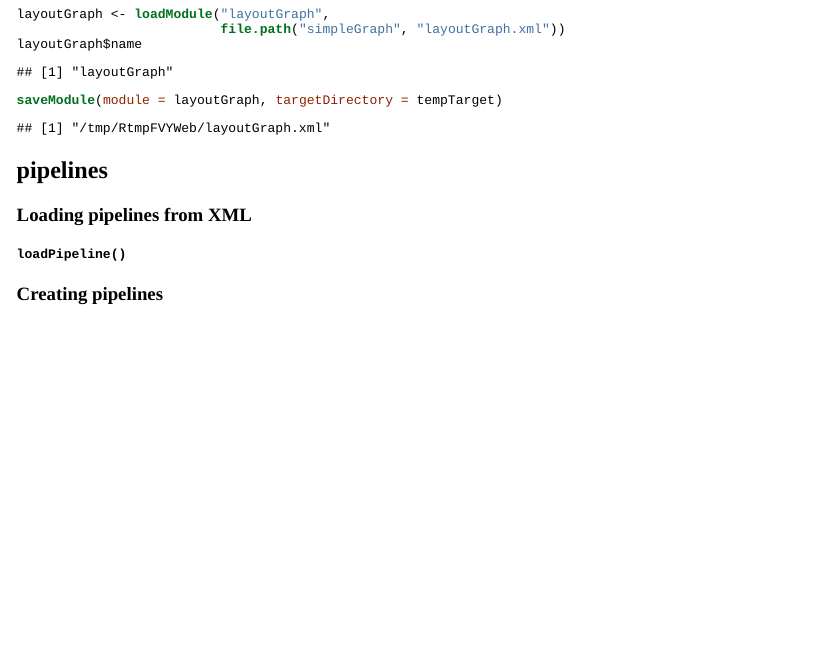
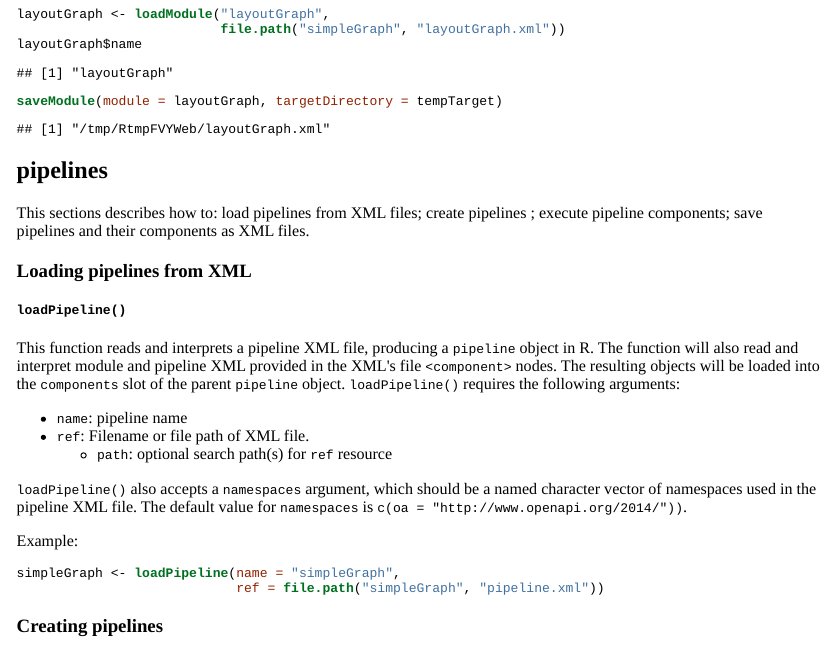
Before and after one commit to anhinton/usingConduit, an R Markdown document (usingConduit.Rmd): the page in a window 1100 px wide, from 5840 px down before the commit and from 6130 px down after it, so that both start at the same text. The pictures show the output file usingConduit.html that the author committed with the source, opened offline.

Commit message:
loadPipeline()

````diff
--- a/usingConduit.Rmd
+++ b/usingConduit.Rmd
@@ -384,9 +384,35 @@ saveModule(module = layoutGraph, targetDirectory = tempTarget)
 pipelines
 ---------
 
+This sections describes how to: load pipelines from XML files; create
+pipelines ; execute pipeline components; save pipelines and their
+components as XML files.
+
 ### Loading pipelines from XML
 
 #### `loadPipeline()`
+
+This function reads and interprets a pipeline XML file, producing a
+`pipeline` object in R. The function will also read and interpret
+module and pipeline XML provided in the XML's file `<component>`
+nodes. The resulting objects will be loaded into the `components` slot
+of the parent `pipeline` object. `loadPipeline()` requires the
+following arguments:
+
+  + `name`: pipeline name
+  + `ref`: Filename or file path of XML file.
+     - `path`: optional search path(s) for `ref` resource
+
+`loadPipeline()` also accepts a `namespaces` argument, which should be a named
+character vector of namespaces used in the pipeline XML file. The default
+value for `namespaces` is `c(oa = "http://www.openapi.org/2014/"))`.
+
+Example:
+
+```{r loadPipelineExample}
+simpleGraph <- loadPipeline(name = "simpleGraph",
+                            ref = file.path("simpleGraph", "pipeline.xml"))
+```
 
 ### Creating pipelines
 
````
Also changed, not shown: usingConduit.html, usingConduit.md, usingConduit.Rmd (5 more changed lines).
